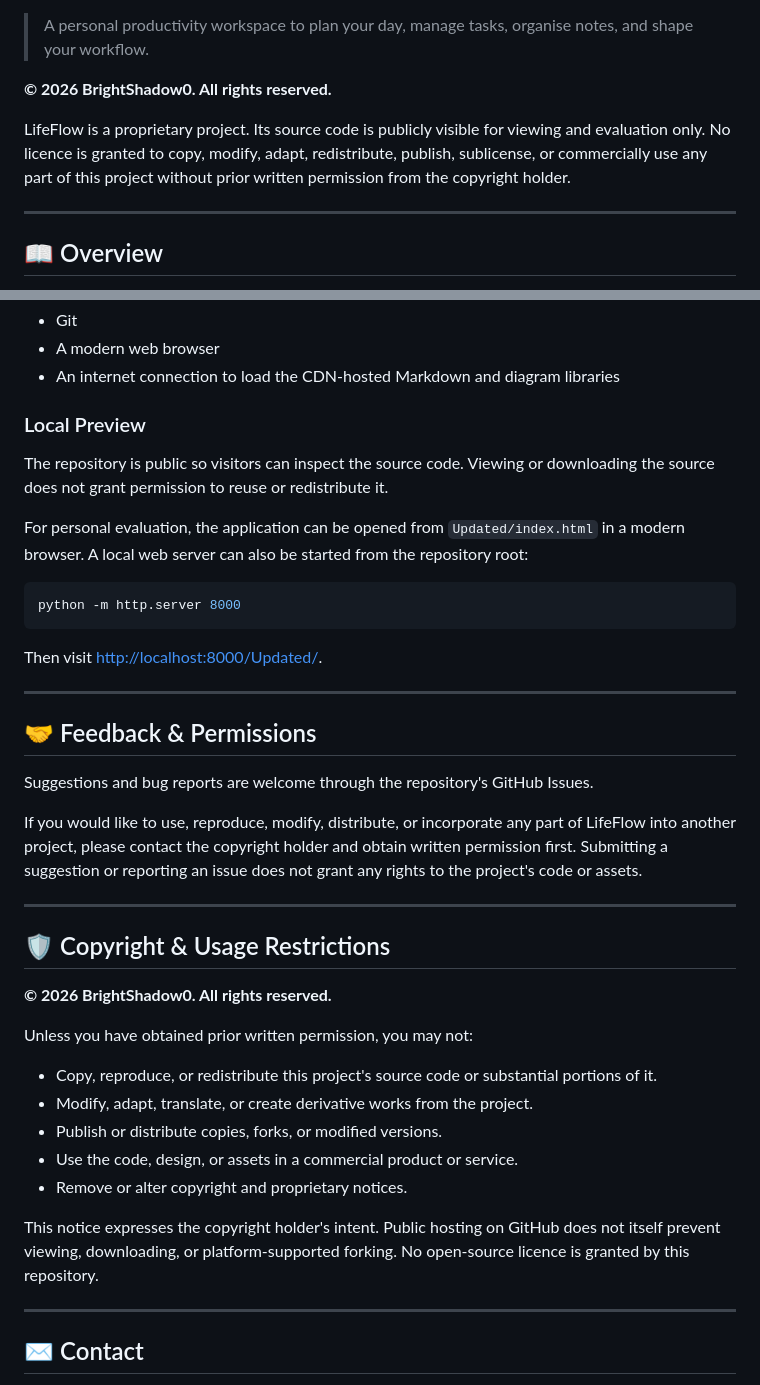
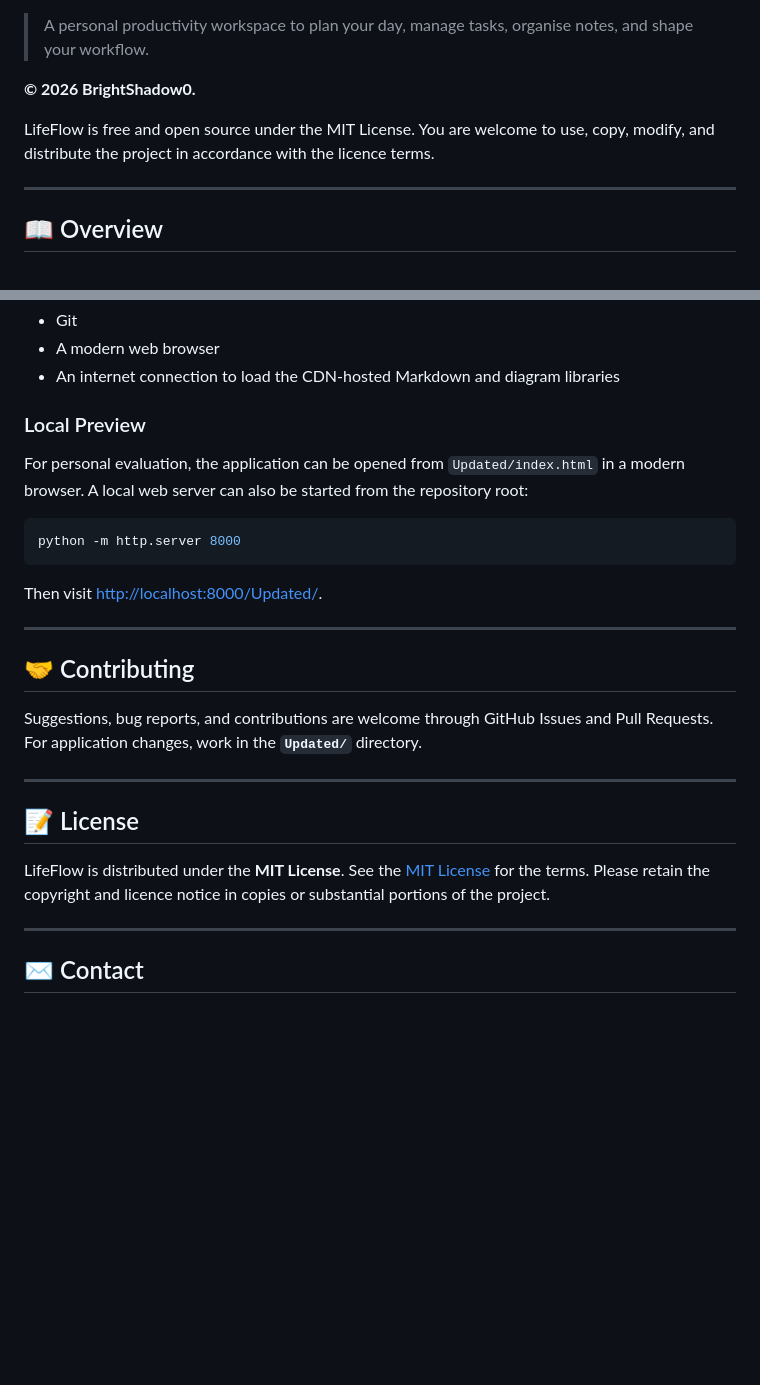
Before and after one commit to BrightShadow0/LifeFlow, a Markdown page: README.md, 2 parts joined by grey strips. Rendered like a GitHub page; blank space fills up the shorter version.

Commit message:
docs: restore MIT open-source licensing

````diff
--- a/README.md
+++ b/README.md
@@ -2,9 +4,9 @@
 
 > A personal productivity workspace to plan your day, manage tasks, organise notes, and shape your workflow.
 
-**© 2026 BrightShadow0. All rights reserved.**
+**© 2026 BrightShadow0.**
 
-LifeFlow is a proprietary project. Its source code is publicly visible for viewing and evaluation only. No licence is granted to copy, modify, adapt, redistribute, publish, sublicense, or commercially use any part of this project without prior written permission from the copyright holder.
+LifeFlow is free and open source under the MIT License. You are welcome to use, copy, modify, and distribute the project in accordance with the licence terms.
 
 ---
 
@@ -62,8 +64,6 @@ LifeFlow is a browser-based application. There is no Node.js installation, packa
 
 ### Local Preview
 
-The repository is public so visitors can inspect the source code. Viewing or downloading the source does not grant permission to reuse or redistribute it.
-
 For personal evaluation, the application can be opened from `Updated/index.html` in a modern browser. A local web server can also be started from the repository root:
 
 ```bash
@@ -74,27 +74,15 @@ Then visit [http://localhost:8000/Updated/](http://localhost:8000/Updated/).
 
 ---
 
-## 🤝 Feedback & Permissions
+## 🤝 Contributing
 
-Suggestions and bug reports are welcome through the repository's GitHub Issues.
-
-If you would like to use, reproduce, modify, distribute, or incorporate any part of LifeFlow into another project, please contact the copyright holder and obtain written permission first. Submitting a suggestion or reporting an issue does not grant any rights to the project's code or assets.
+Suggestions, bug reports, and contributions are welcome through GitHub Issues and Pull Requests. For application changes, work in the **`Updated/`** directory.
 
 ---
 
-## 🛡️ Copyright & Usage Restrictions
+## 📝 License
 
-**© 2026 BrightShadow0. All rights reserved.**
-
-Unless you have obtained prior written permission, you may not:
-
-- Copy, reproduce, or redistribute this project's source code or substantial portions of it.
-- Modify, adapt, translate, or create derivative works from the project.
-- Publish or distribute copies, forks, or modified versions.
-- Use the code, design, or assets in a commercial product or service.
-- Remove or alter copyright and proprietary notices.
-
-This notice expresses the copyright holder's intent. Public hosting on GitHub does not itself prevent viewing, downloading, or platform-supported forking. No open-source licence is granted by this repository.
+LifeFlow is distributed under the **MIT License**. See the [MIT License](https://opensource.org/licenses/MIT) for the terms. Please retain the copyright and licence notice in copies or substantial portions of the project.
 
 ---
 
````
Also changed, not shown: other parts of README.md (+2 -0 lines).
